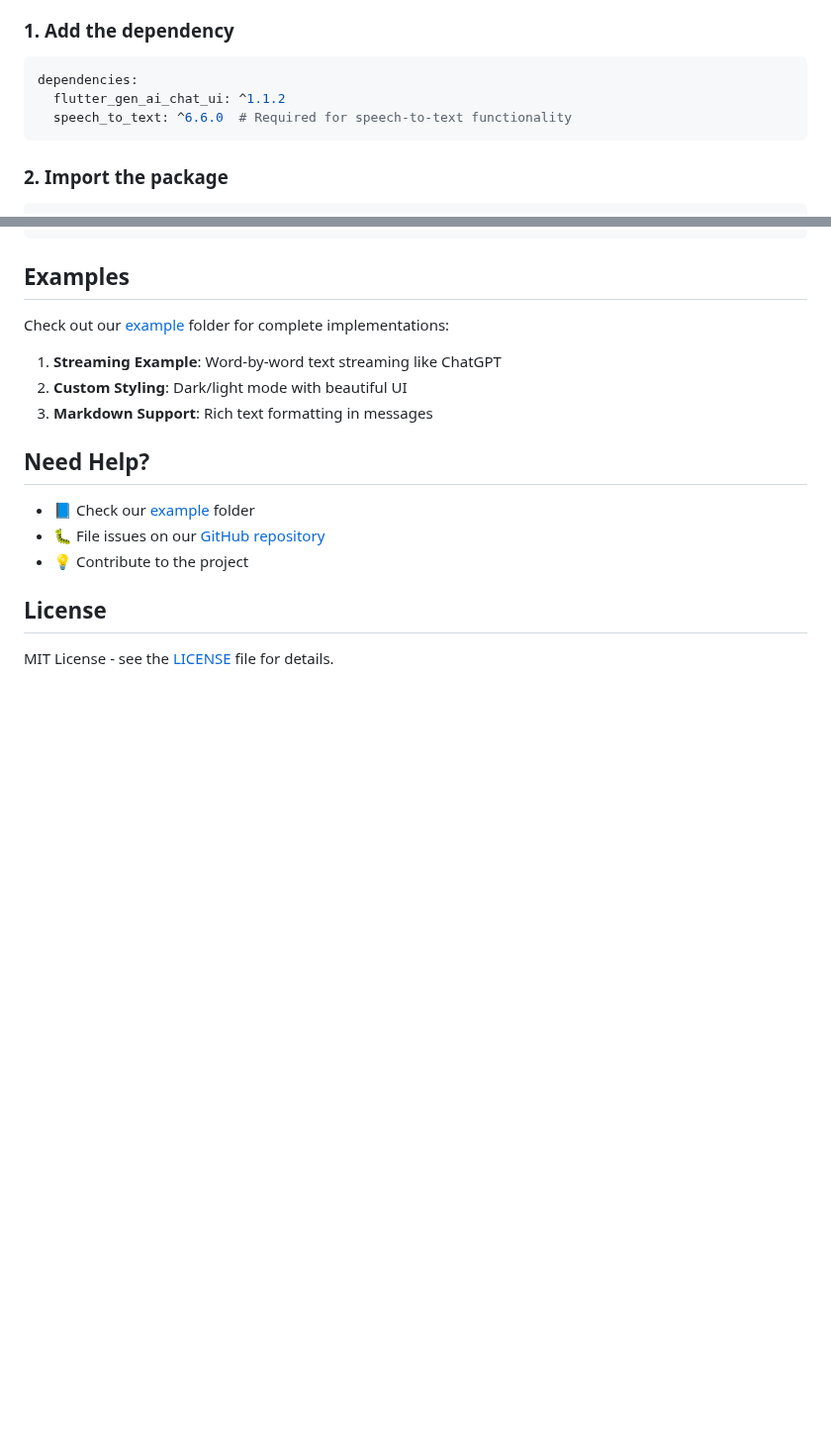
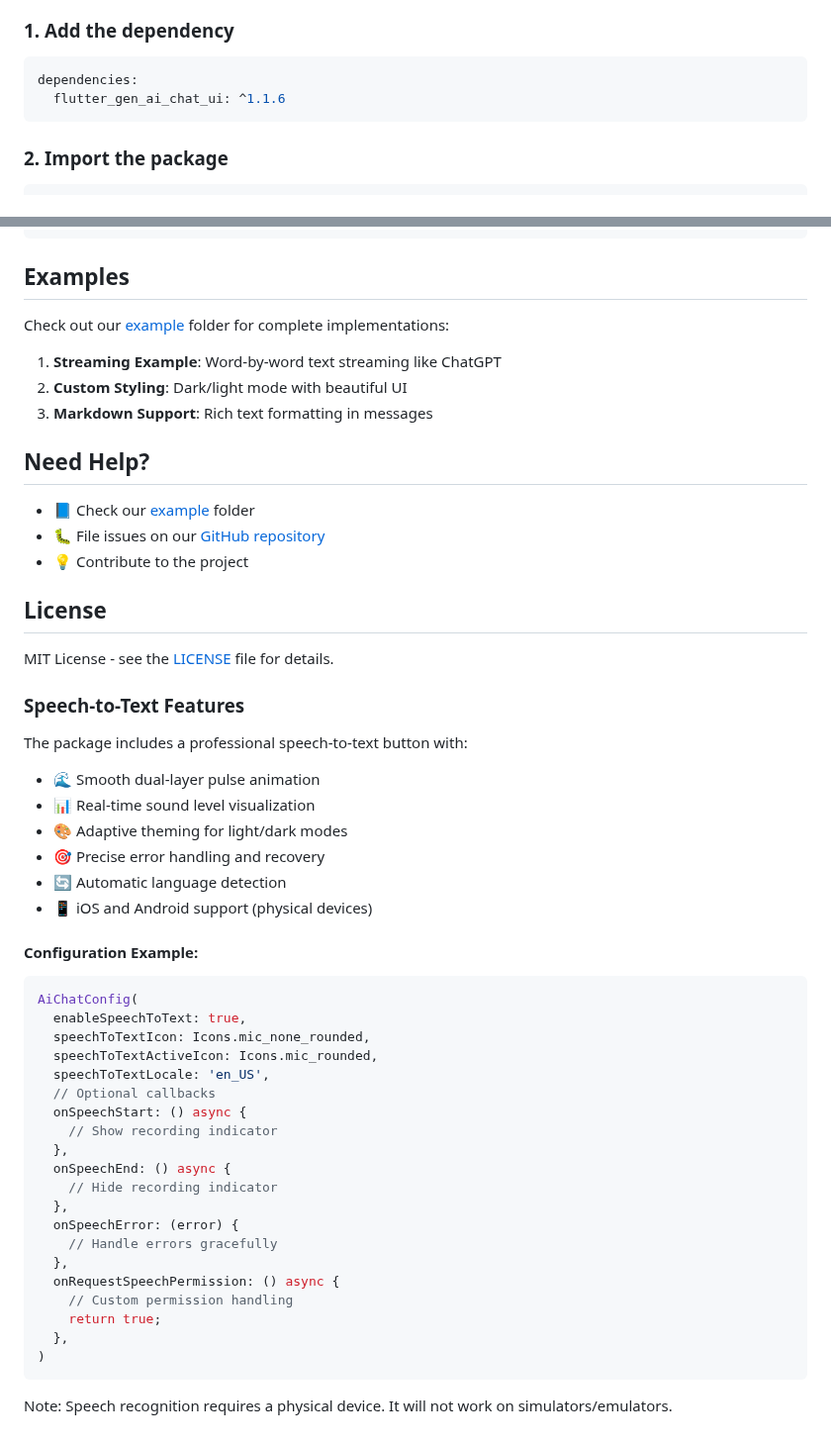
Before and after one commit to wilrojasdev/flutter_gen_ai_chat_ui, a Markdown page: README.md, 2 parts joined by grey strips. Shown at 99% size. GitHub-like rendering; blank space fills up the shorter version.

````diff
--- a/README.md
+++ b/README.md
@@ -116,8 +116,7 @@ The speech-to-text button now includes:
 
 ```yaml
 dependencies:
-  flutter_gen_ai_chat_ui: ^1.1.2
-  speech_to_text: ^6.6.0  # Required for speech-to-text functionality
+  flutter_gen_ai_chat_ui: ^1.1.6
 ```
 
 ### 2. Import the package
@@ -273,3 +272,39 @@ Check out our [example](example) folder for complete implementations:
 ## License
 
 MIT License - see the [LICENSE](LICENSE) file for details.
+
+### Speech-to-Text Features
+
+The package includes a professional speech-to-text button with:
+- 🌊 Smooth dual-layer pulse animation
+- 📊 Real-time sound level visualization
+- 🎨 Adaptive theming for light/dark modes
+- 🎯 Precise error handling and recovery
+- 🔄 Automatic language detection
+- 📱 iOS and Android support (physical devices)
+
+#### Configuration Example:
+```dart
+AiChatConfig(
+  enableSpeechToText: true,
+  speechToTextIcon: Icons.mic_none_rounded,
+  speechToTextActiveIcon: Icons.mic_rounded,
+  speechToTextLocale: 'en_US',
+  // Optional callbacks
+  onSpeechStart: () async {
+    // Show recording indicator
+  },
+  onSpeechEnd: () async {
+    // Hide recording indicator
+  },
+  onSpeechError: (error) {
+    // Handle errors gracefully
+  },
+  onRequestSpeechPermission: () async {
+    // Custom permission handling
+    return true;
+  },
+)
+```
+
+Note: Speech recognition requires a physical device. It will not work on simulators/emulators.
````
